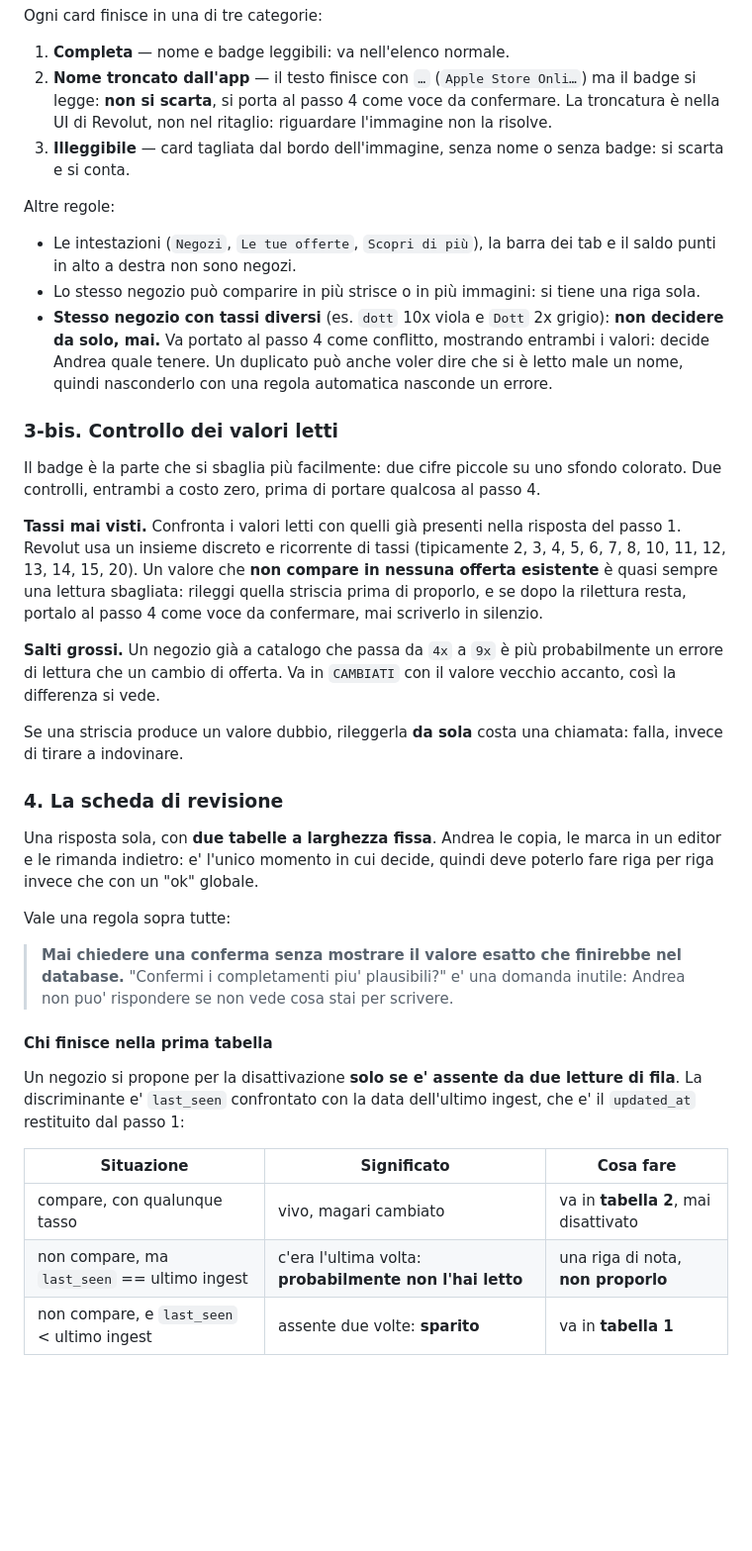
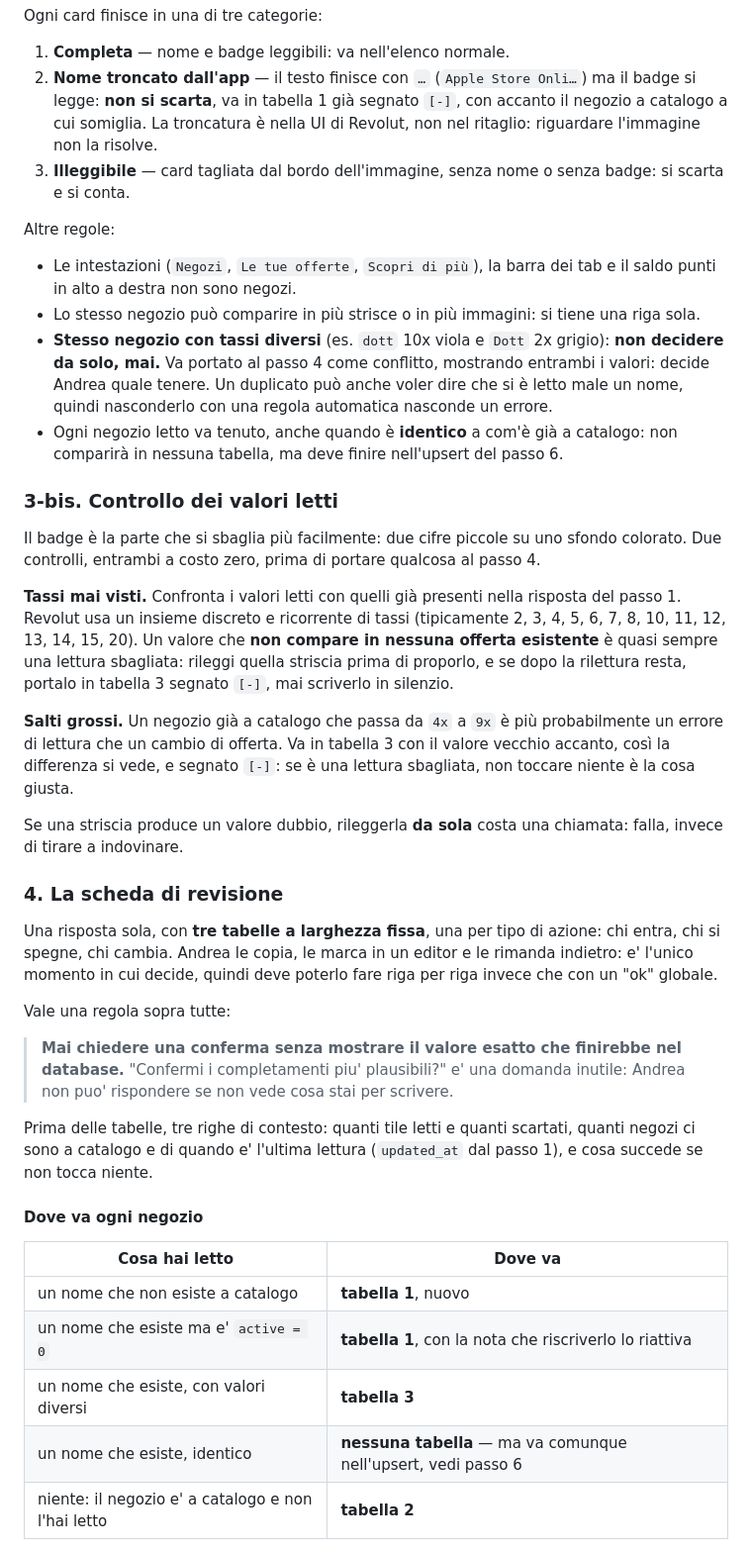
Before and after one commit to JustAPC/Discount_Check, a Markdown page: hermes-skill/SKILL.md, the part around one of its changes. Shown at 99% size. Drawn GitHub-style; blank space fills up the shorter version.

```diff
--- a/hermes-skill/SKILL.md
+++ b/hermes-skill/SKILL.md
@@ -69,8 +69,9 @@ Ogni card finisce in una di tre categorie:
 
 1. **Completa** — nome e badge leggibili: va nell'elenco normale.
 2. **Nome troncato dall'app** — il testo finisce con `…` (`Apple Store Onli…`) ma il badge si
-   legge: **non si scarta**, si porta al passo 4 come voce da confermare. La troncatura è
-   nella UI di Revolut, non nel ritaglio: riguardare l'immagine non la risolve.
+   legge: **non si scarta**, va in tabella 1 già segnato `[-]`, con accanto il negozio a
+   catalogo a cui somiglia. La troncatura è nella UI di Revolut, non nel ritaglio: riguardare
+   l'immagine non la risolve.
 3. **Illeggibile** — card tagliata dal bordo dell'immagine, senza nome o senza badge: si
    scarta e si conta.
 
@@ -83,6 +84,8 @@ Altre regole:
   decidere da solo, mai.** Va portato al passo 4 come conflitto, mostrando entrambi i valori:
   decide Andrea quale tenere. Un duplicato può anche voler dire che si è letto male un nome,
   quindi nasconderlo con una regola automatica nasconde un errore.
+- Ogni negozio letto va tenuto, anche quando è **identico** a com'è già a catalogo: non
+  comparirà in nessuna tabella, ma deve finire nell'upsert del passo 6.
 
 ### 3-bis. Controllo dei valori letti
 
@@ -93,20 +96,22 @@ Due controlli, entrambi a costo zero, prima di portare qualcosa al passo 4.
 passo 1. Revolut usa un insieme discreto e ricorrente di tassi (tipicamente 2, 3, 4, 5, 6, 7,
 8, 10, 11, 12, 13, 14, 15, 20). Un valore che **non compare in nessuna offerta esistente** è
 quasi sempre una lettura sbagliata: rileggi quella striscia prima di proporlo, e se dopo la
-rilettura resta, portalo al passo 4 come voce da confermare, mai scriverlo in silenzio.
+rilettura resta, portalo in tabella 3 segnato `[-]`, mai scriverlo in silenzio.
 
 **Salti grossi.** Un negozio già a catalogo che passa da `4x` a `9x` è più probabilmente un
-errore di lettura che un cambio di offerta. Va in `CAMBIATI` con il valore vecchio accanto,
-così la differenza si vede.
+errore di lettura che un cambio di offerta. Va in tabella 3 con il valore vecchio accanto,
+così la differenza si vede, e segnato `[-]`: se è una lettura sbagliata, non toccare niente
+è la cosa giusta.
 
 Se una striscia produce un valore dubbio, rileggerla **da sola** costa una chiamata: falla,
 invece di tirare a indovinare.
 
 ### 4. La scheda di revisione
 
-Una risposta sola, con **due tabelle a larghezza fissa**. Andrea le copia, le marca in un
-editor e le rimanda indietro: e' l'unico momento in cui decide, quindi deve poterlo fare riga
-per riga invece che con un "ok" globale.
+Una risposta sola, con **tre tabelle a larghezza fissa**, una per tipo di azione: chi entra,
+chi si spegne, chi cambia. Andrea le copia, le marca in un editor e le rimanda indietro: e'
+l'unico momento in cui decide, quindi deve poterlo fare riga per riga invece che con un "ok"
+globale.
 
 Vale una regola sopra tutte:
 
@@ -114,15 +119,17 @@ Vale una regola sopra tutte:
 > "Confermi i completamenti piu' plausibili?" e' una domanda inutile: Andrea non puo'
 > rispondere se non vede cosa stai per scrivere.
 
-#### Chi finisce nella prima tabella
+Prima delle tabelle, tre righe di contesto: quanti tile letti e quanti scartati, quanti
+negozi ci sono a catalogo e di quando e' l'ultima lettura (`updated_at` dal passo 1), e cosa
+succede se non tocca niente.
 
-Un negozio si propone per la disattivazione **solo se e' assente da due letture di fila**.
-La discriminante e' `last_seen` confrontato con la data dell'ultimo ingest, che e' il
-`updated_at` restituito dal passo 1:
+#### Dove va ogni negozio
 
-| Situazione | Significato | Cosa fare |
-|---|---|---|
-| compare, con qualunque tasso | vivo, magari cambiato | va in **tabella 2**, mai disattivato |
-| non compare, ma `last_seen` == ultimo ingest | c'era l'ultima volta: **probabilmente non l'hai letto** | una riga di nota, **non proporlo** |
-| non compare, e `last_seen` < ultimo ingest | assente due volte: **sparito** | va in **tabella 1** |
+| Cosa hai letto | Dove va |
+|---|---|
+| un nome che non esiste a catalogo | **tabella 1**, nuovo |
+| un nome che esiste ma e' `active = 0` | **tabella 1**, con la nota che riscriverlo lo riattiva |
+| un nome che esiste, con valori diversi | **tabella 3** |
+| un nome che esiste, identico | **nessuna tabella** — ma va comunque nell'upsert, vedi passo 6 |
+| niente: il negozio e' a catalogo e non l'hai letto | **tabella 2** |
 
```
Also changed, not shown: other parts of hermes-skill/SKILL.md (+104 -49 lines).
